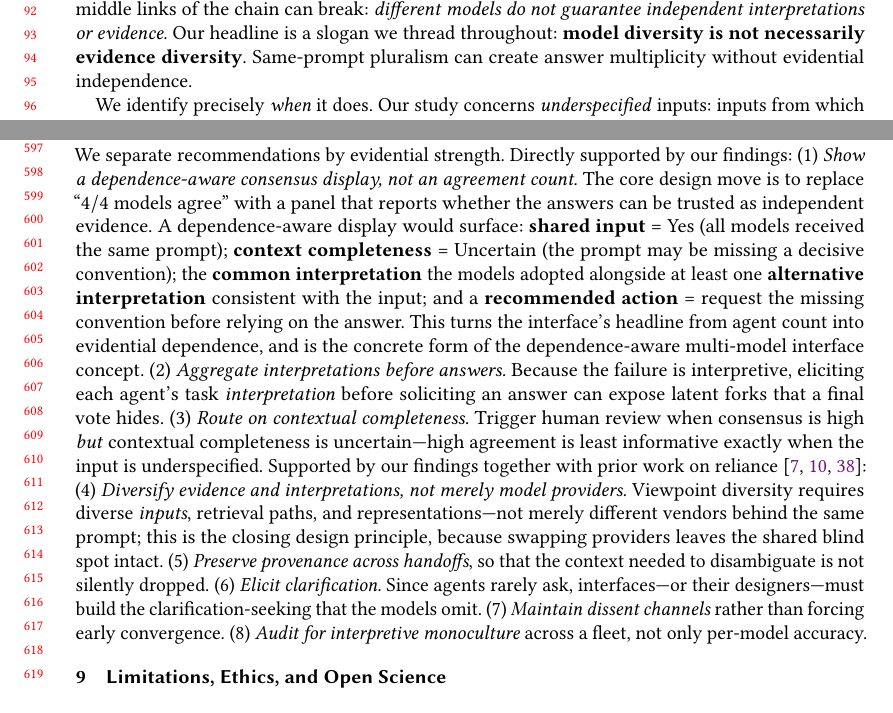
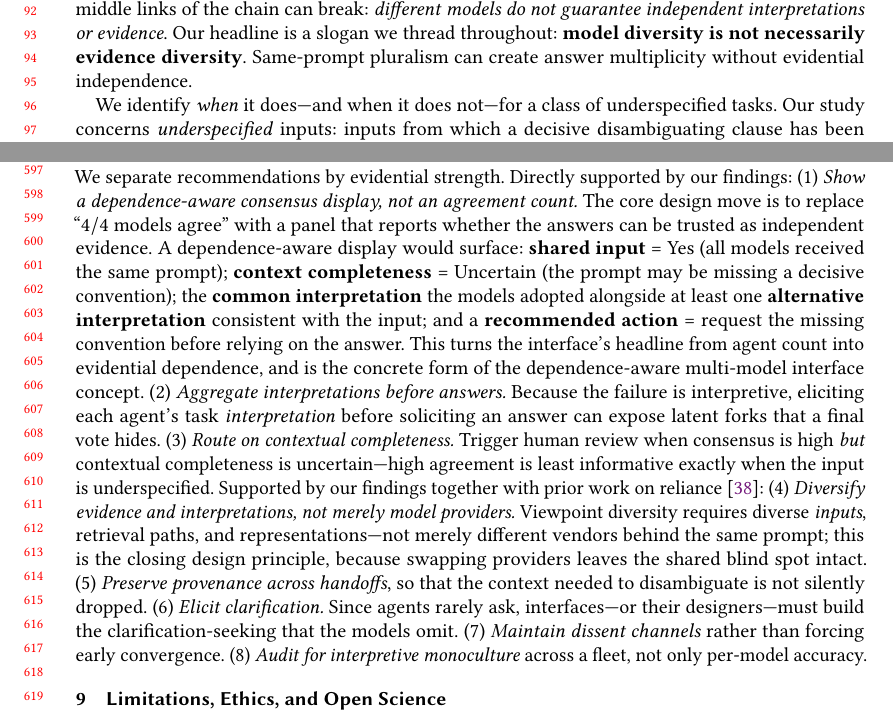
Before and after one commit to EloiseJulia/When-Consensus-Lies, a LaTeX paper (paper/tex/consensus-lies.tex): two parts of pages 2 and 13 of 17, joined at a grey line, cut so that both start at the same text. Compiled offline with pdfLaTeX.

Commit message:
Address cross-family audit: fix miscitation and overclaim
Fix (4): remove buccinca2021trust/bo2025rely from design recommendation on diversifying evidence (they study reliance interventions, not evidence diversity); restore original vasconcelos2023explanations cite. Both keys remain in the reliance subsection where apt. Fix intro: narrow 'We identify precisely when it does' to 'We identify when it does---and when it does not---for a class of underspecified tasks.'

Co-authored-by: copilot <copilot@users.noreply.github.com>

```diff
--- a/paper/tex/consensus-lies.tex
+++ b/paper/tex/consensus-lies.tex
@@ -131,7 +131,7 @@ break: \emph{different models do not guarantee independent interpretations or ev
 a slogan we thread throughout: \textbf{model diversity is not necessarily evidence diversity}. Same-prompt
 pluralism can create answer multiplicity without evidential independence.
 
-We identify precisely \emph{when} it does. Our study concerns \emph{underspecified}
+We identify \emph{when} it does---and when it does not---for a class of underspecified tasks. Our study concerns \emph{underspecified}
 inputs: inputs from which a decisive disambiguating clause has been omitted, so more than one
 interpretation is consistent with what remains---an everyday condition when context is lost across a handoff
 between people, tools, and agents. We find a sharp, pre-registered, two-regime phenomenon governed not by
@@ -658,7 +658,7 @@ before answers.} Because the failure is interpretive, eliciting each agent's tas
 before soliciting an answer can expose latent forks that a final vote hides. (3)~\emph{Route on contextual
 completeness.} Trigger human review when consensus is high \emph{but} contextual completeness is
 uncertain---high agreement is least informative exactly when the input is underspecified. Supported by our
-findings together with prior work on reliance~\cite{vasconcelos2023explanations,buccinca2021trust,bo2025rely}: (4)~\emph{Diversify
+findings together with prior work on reliance~\cite{vasconcelos2023explanations}: (4)~\emph{Diversify
 evidence and interpretations, not merely model providers.} Viewpoint diversity requires diverse \emph{inputs},
 retrieval paths, and representations---not merely different vendors behind the same prompt; this is the
 closing design principle, because swapping providers leaves the shared blind spot intact.
```
